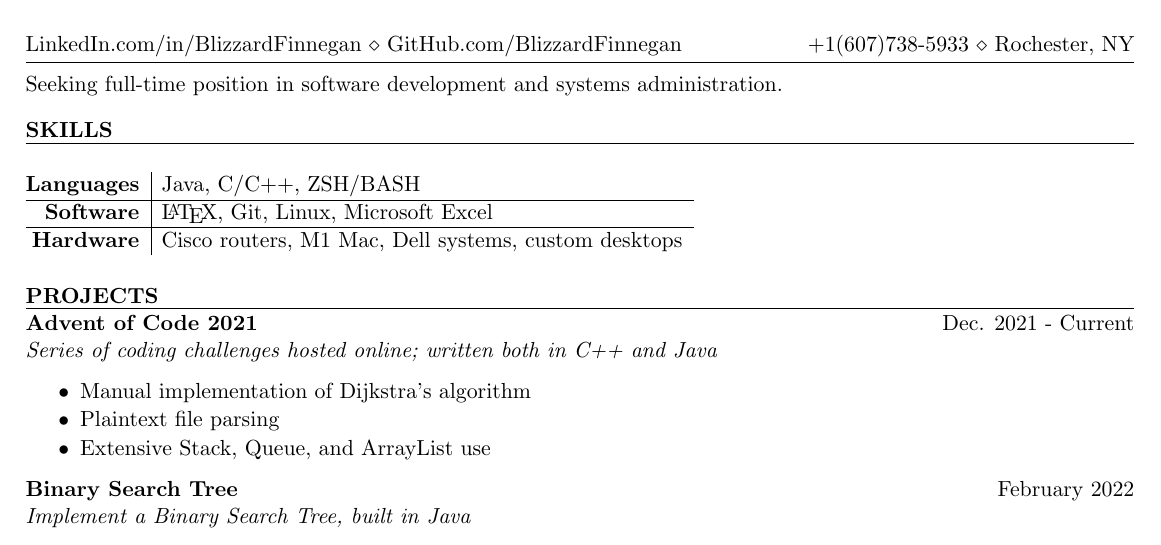
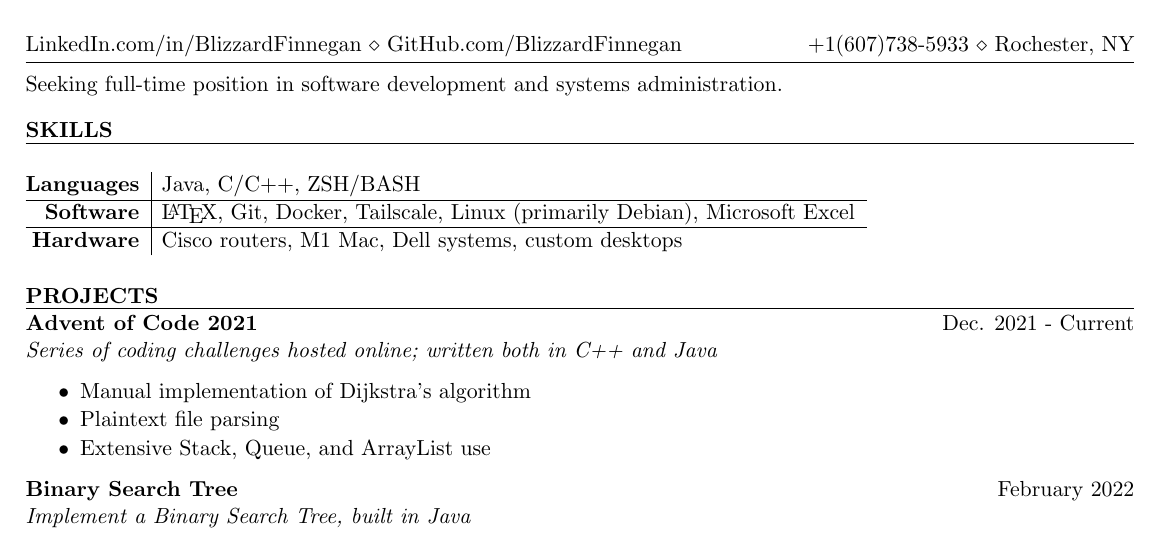
Before and after one commit to blizzardfinnegan/resume, a LaTeX CV (sysadminResume/resume.tex): part of the page, cut so that both start at the same text. The pictures show the PDF file sysadminResume/resume.pdf that the author committed with the source.

Commit message:
Continue updating resume

```diff
--- a/sysadminResume/resume.tex
+++ b/sysadminResume/resume.tex
@@ -13,7 +13,7 @@ Seeking full-time position in software development and systems administration.
 	\begin{tabular}{ @{} >{\bfseries}r | @{\hspace{1ex}} l  }
 		Languages & Java, C/C++, ZSH/BASH\\
         \hline
-		Software & \LaTeX, Git, Linux, Microsoft Excel\\
+		Software & \LaTeX, Git, Docker, Tailscale, Linux (primarily Debian), Microsoft Excel\\
         \hline
         Hardware & Cisco routers, M1 Mac, Dell systems, custom desktops
 	\end{tabular}\\
```
Also changed, not shown: sysadminResume/resume.pdf.
